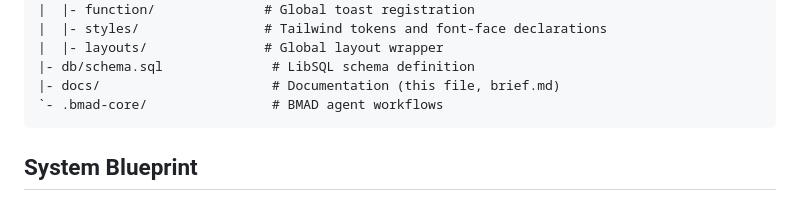
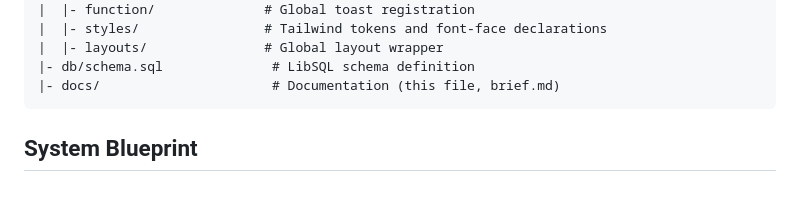
Before and after one commit to AlejandroSanchezMonzon/f1-bets-cobetes, a Markdown page: docs/architecture.md, the part around the change. GitHub-like rendering.

Commit message:
Deleted all bmad method references in docs

````diff
--- a/docs/architecture.md
+++ b/docs/architecture.md
@@ -52,7 +52,6 @@ Cobetes - F1 Bets runs as an Astro 5 server-rendered application deployed on Ver
 |  |- layouts/               # Global layout wrapper
 |- db/schema.sql              # LibSQL schema definition
 |- docs/                      # Documentation (this file, brief.md)
-`- .bmad-core/                # BMAD agent workflows
 ```
 
 ## System Blueprint
````
Also changed, not shown: docs/architecture/high-level-architecture.md (+0 -1 lines).
